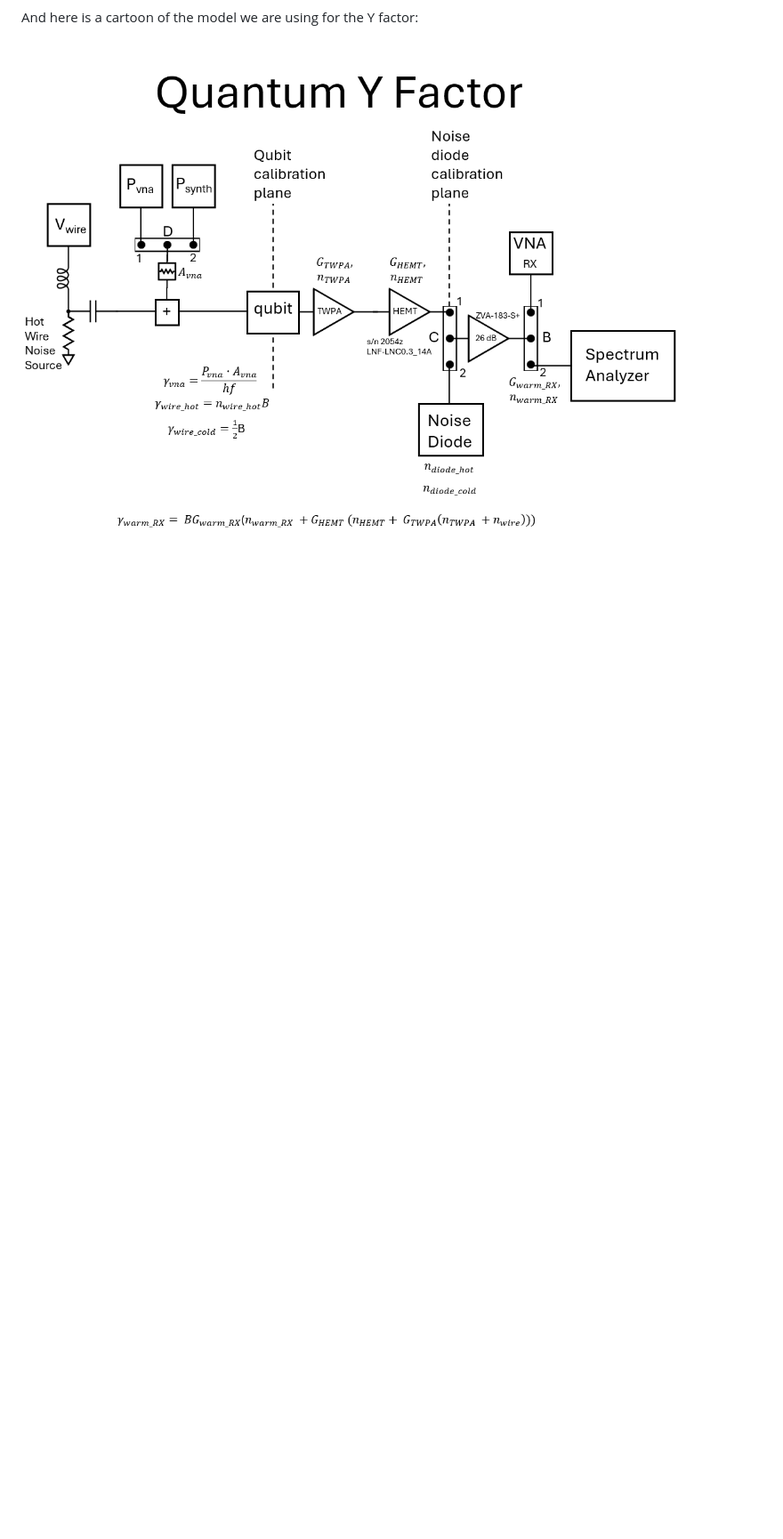
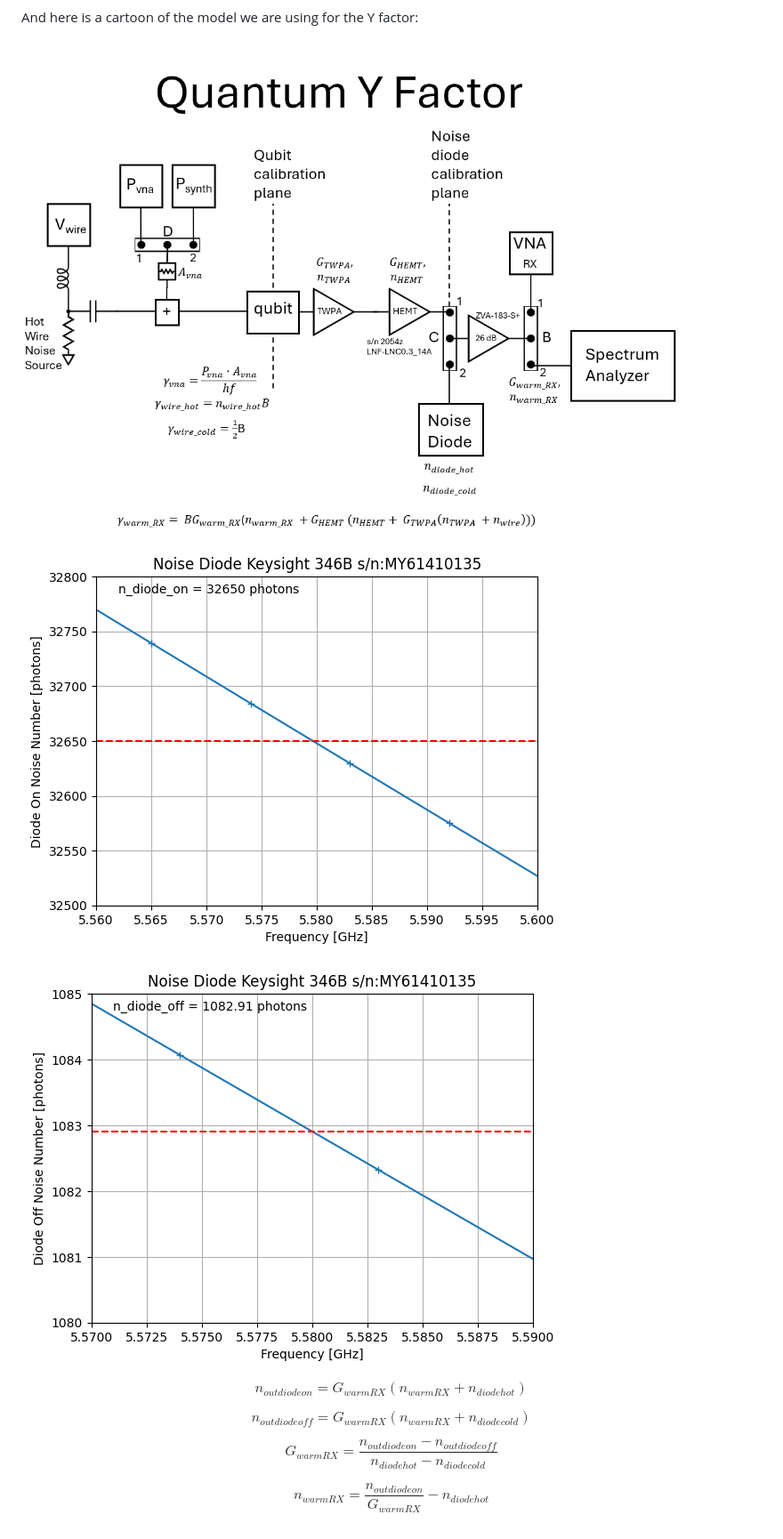
Before and after one commit to lafefspietz/twpa-noise-measurement-fall-2026, a Markdown page: README.md, the part around the change. Shown at 89% size. Rendered like a GitHub page; pictures changed too: 08-10-2026/noise-diode-cold.png (added), 08-10-2026/noise-diode-hot.png (added); blank space fills up the shorter version.

Commit message:
working on y factor

```diff
--- a/README.md
+++ b/README.md
@@ -188,3 +188,24 @@ And here is a cartoon of the model we are using for the Y factor:
 
 
 ![](quantum-y-factor-cartoon.png)
+
+
+![](08-10-2026/noise-diode-hot.png)
+
+![](08-10-2026/noise-diode-cold.png)
+
+$$
+n_{out diode on} = G_{warm RX}(n_{warm RX} + n_{diode hot})
+$$
+
+$$
+n_{out diode off} = G_{warm RX}(n_{warm RX} + n_{diode cold})
+$$
+
+$$
+G_{warm RX} = \frac{n_{out diode on} - n_{out diode off}}{n_{diode hot} - n_{diode cold}}
+$$
+
+$$
+n_{warm RX} = \frac{ n_{out diode on} }{ G_{warm RX} } - n_{diode hot}
+$$
```
Also changed, not shown: 1 other file.
